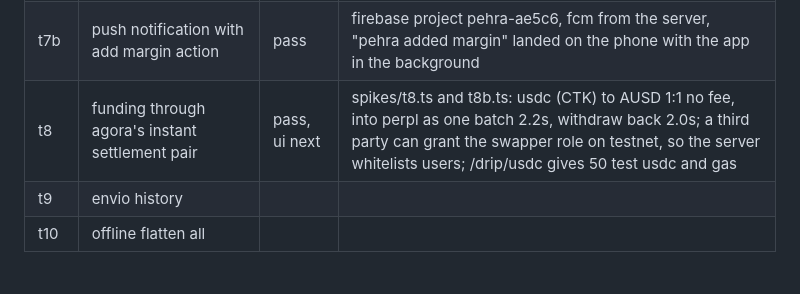
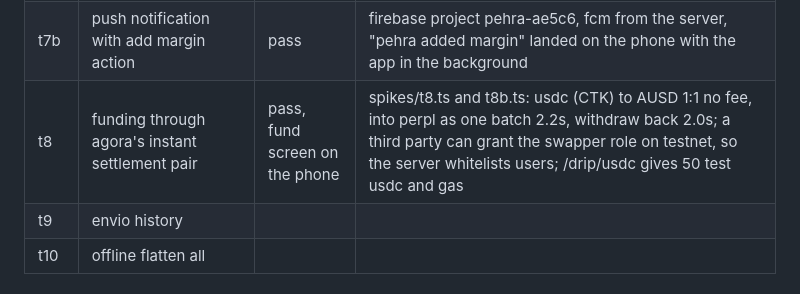
Before and after one commit to Gmin2/pehra, a Markdown page: STATUS.md, the part around the change. GitHub-like rendering.

Commit message:
status: t8 fund screen done

```diff
--- a/STATUS.md
+++ b/STATUS.md
@@ -22,7 +22,7 @@ the one file that says where the build is. updated every session. this folder is
 | t6 | phone does t1 to t3, stopwatched | pass | 26.2s cold on the phone at first, 5.3 to 7.4s cold after hardening (harness), 1.5s returning user on the phone with the socket live, account 653 |
 | t7 | the guard, server side session delegated by the passkey, adds margin | pass, no push yet | services/api/scripts/guard-drill.ts, phone: enroll 1.1s, trade via guard 1.1s tap to fill, status 46ms |
 | t7b | push notification with add margin action | pass | firebase project pehra-ae5c6, fcm from the server, "pehra added margin" landed on the phone with the app in the background |
-| t8 | funding through agora's instant settlement pair | pass, ui next | spikes/t8.ts and t8b.ts: usdc (CTK) to AUSD 1:1 no fee, into perpl as one batch 2.2s, withdraw back 2.0s; a third party can grant the swapper role on testnet, so the server whitelists users; /drip/usdc gives 50 test usdc and gas |
+| t8 | funding through agora's instant settlement pair | pass, fund screen on the phone | spikes/t8.ts and t8b.ts: usdc (CTK) to AUSD 1:1 no fee, into perpl as one batch 2.2s, withdraw back 2.0s; a third party can grant the swapper role on testnet, so the server whitelists users; /drip/usdc gives 50 test usdc and gas |
 | t9 | envio history | | |
 | t10 | offline flatten all | | |
 
```
